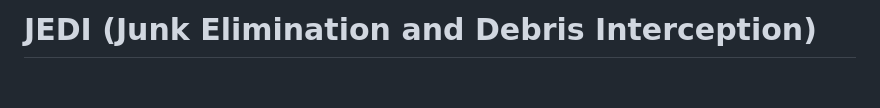
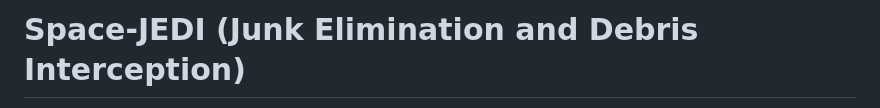
Before and after one commit to subygan/space-JEDI, a Markdown page: README.md, the part around one of its changes. Drawn GitHub-style; blank space fills up the shorter version.

```diff
--- a/README.md
+++ b/README.md
@@ -1,2 +1,2 @@
-# JEDI (Junk Elimination and Debris Interception)
+# Space-JEDI (Junk Elimination and Debris Interception)
 
```
Also changed, not shown: other parts of README.md (+1 -1 lines).
